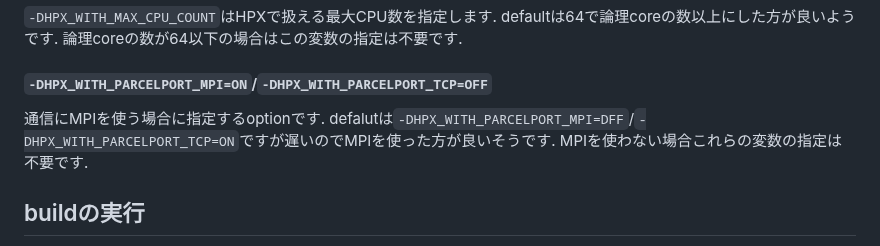
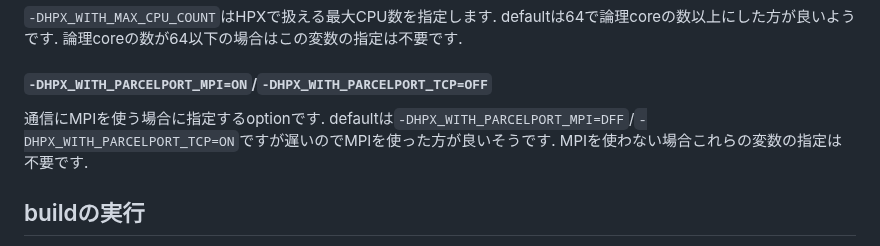
Before and after one commit to ultimatile/Zenn, a Markdown page: articles/build-hpx-hpc.md, the part around the change. Rendered like a GitHub page.

Commit message:
fix typo

```diff
--- a/articles/build-hpx-hpc.md
+++ b/articles/build-hpx-hpc.md
@@ -145,7 +145,7 @@ defaultは64で論理coreの数以上にした方が良いようです.
 
 #### `-DHPX_WITH_PARCELPORT_MPI=ON`/`-DHPX_WITH_PARCELPORT_TCP=OFF`
 通信にMPIを使う場合に指定するoptionです.
-defalutは`-DHPX_WITH_PARCELPORT_MPI=DFF`/`-DHPX_WITH_PARCELPORT_TCP=ON`ですが遅いのでMPIを使った方が良いそうです.
+defaultは`-DHPX_WITH_PARCELPORT_MPI=DFF`/`-DHPX_WITH_PARCELPORT_TCP=ON`ですが遅いのでMPIを使った方が良いそうです.
 MPIを使わない場合これらの変数の指定は不要です.
 
 ## buildの実行
```
